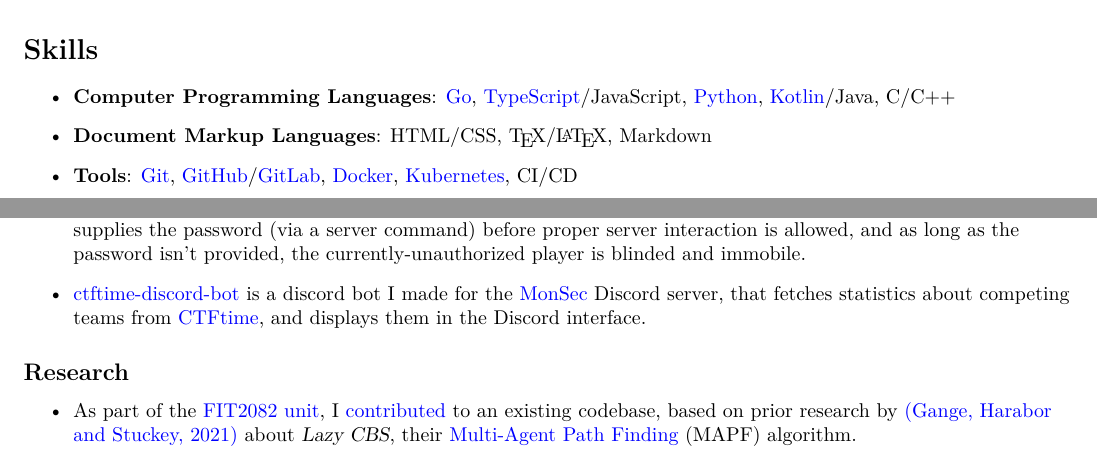
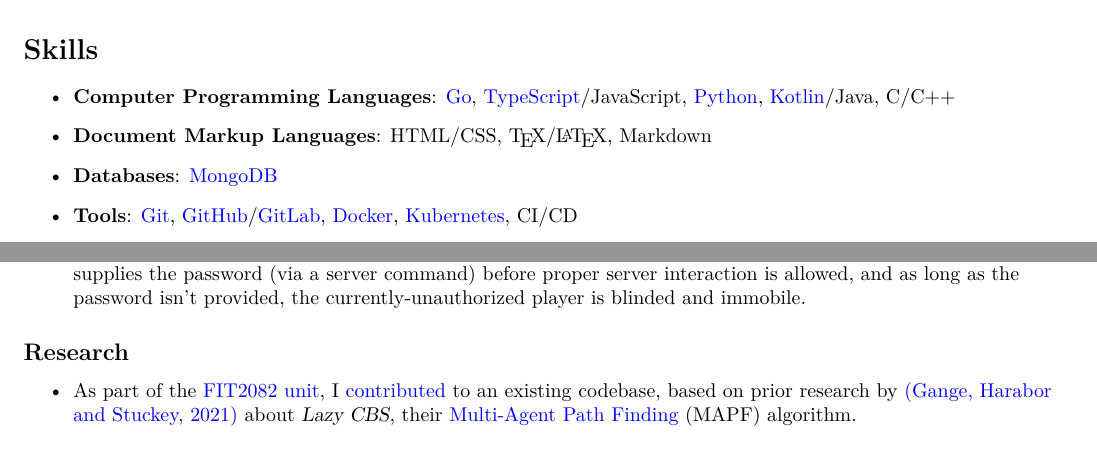
Before and after one commit to AppleGamer22/applegamer22.github.io, a LaTeX CV (cv.tex): two parts of the page, joined at a grey line, cut so that both start at the same text. Compiled offline with XeLaTeX.

Commit message:
added databases to cv

```diff
--- a/cv.tex
+++ b/cv.tex
@@ -57,6 +57,7 @@
 		\item \textbf{Computer Programming Languages}: \href{https://go.dev}{Go}, \href{https://typescriptlang.org}{TypeScript}/JavaScript, \href{https://python.org}{Python}, \href{https://kotlinlang.org}{Kotlin}/Java, C/C++
 		\item \textbf{Document Markup Languages}: HTML/CSS, \TeX/\LaTeX, Markdown
 		% \item \textbf{Natural Languages}: English, Hebrew
+		\item \textbf{Databases}: \href{https://www.mongodb.com}{MongoDB}
 		\item \textbf{Tools}: \href{https://git-scm.com}{Git}, \href{https://github.com}{GitHub}/\href{https://gitlab.com}{GitLab}, \href{https://www.docker.com}{Docker}, \href{https://kubernetes.io}{Kubernetes}, CI/CD
 		\item \textbf{Platforms}: Linux, Cloud Native, web servers/browsers, macOS, Windows
 		\item \textbf{Soft Skills}: technical writing, presenting/public speaking, research, troubleshooting, explaining, collaboration/teamwork
@@ -77,7 +78,7 @@
 		\item \href{https://github.com/AppleGamer22/raker}{\texttt{raker}} is a social media scraper that is interfaced via a server-side rendered HTML user interface (or a CLI), and is managed by a REST API and a NoSQL database.
 		\item \href{https://github.com/AppleGamer22/scr-web}{scr-web} (and its \href{https://github.com/AppleGamer22/scr-cli}{scr-cli} counterpart) is my previous attempt at building a full-stack social media scraper with \href{https://angular.io}{Angular} on the front-end, and \href{https://nestjs.com}{Nest} on the back-end.
 		\item \href{https://github.com/AppleGamer22/sp}{sp} is my first attempt at building a Minecraft server plugin. This plugin adds the requirement that the player supplies the password (via a server command) before proper server interaction is allowed, and as long as the password isn't provided, the currently-unauthorized player is blinded and immobile.
-		\item \href{https://github.com/monsec/ctftime-discord-bot}{ctftime-discord-bot} is a discord bot I made for the \href{https://monsec.io}{MonSec} Discord server, that fetches statistics about competing teams from \href{https://ctftime.org}{CTFtime}, and displays them in the Discord interface.
+		% \item \href{https://github.com/monsec/ctftime-discord-bot}{ctftime-discord-bot} is a discord bot I made for the \href{https://monsec.io}{MonSec} Discord server, that fetches statistics about competing teams from \href{https://ctftime.org}{CTFtime}, and displays them in the Discord interface.
 	\end{itemize}
 
 	\subsection{Research}
```
Also changed, not shown: 1 other file.
